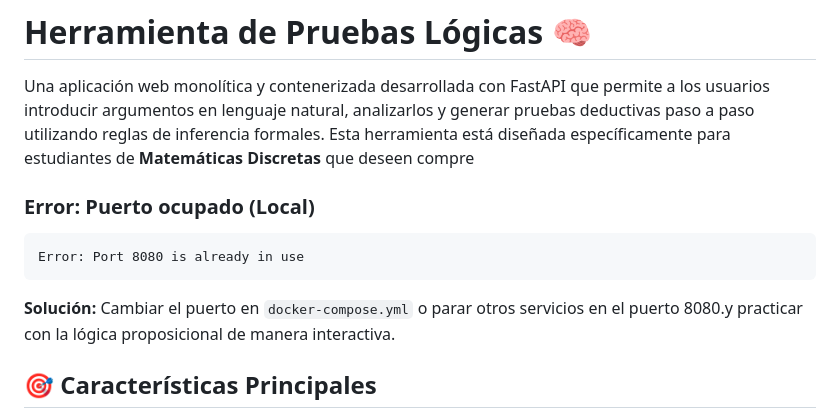
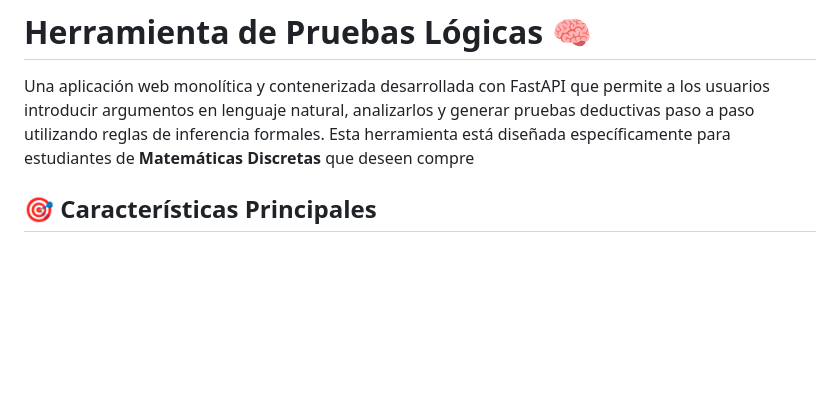
Before and after one commit to Frcomparan/herramienta_de_pruebas_logicas, a Markdown page: README.md, the part around the change. GitHub-like rendering; blank space fills up the shorter version.

Commit message:
Update README to remove port error section
Removed error message related to port occupation and its solution from README.

````diff
--- a/README.md
+++ b/README.md
@@ -1,12 +1,6 @@
 # Herramienta de Pruebas Lógicas 🧠
 
 Una aplicación web monolítica y contenerizada desarrollada con FastAPI que permite a los usuarios introducir argumentos en lenguaje natural, analizarlos y generar pruebas deductivas paso a paso utilizando reglas de inferencia formales. Esta herramienta está diseñada específicamente para estudiantes de **Matemáticas Discretas** que deseen compre
-
-### Error: Puerto ocupado (Local)
-```
-Error: Port 8080 is already in use
-```
-**Solución:** Cambiar el puerto en `docker-compose.yml` o parar otros servicios en el puerto 8080.y practicar con la lógica proposicional de manera interactiva.
 
 ## 🎯 Características Principales
 
````
